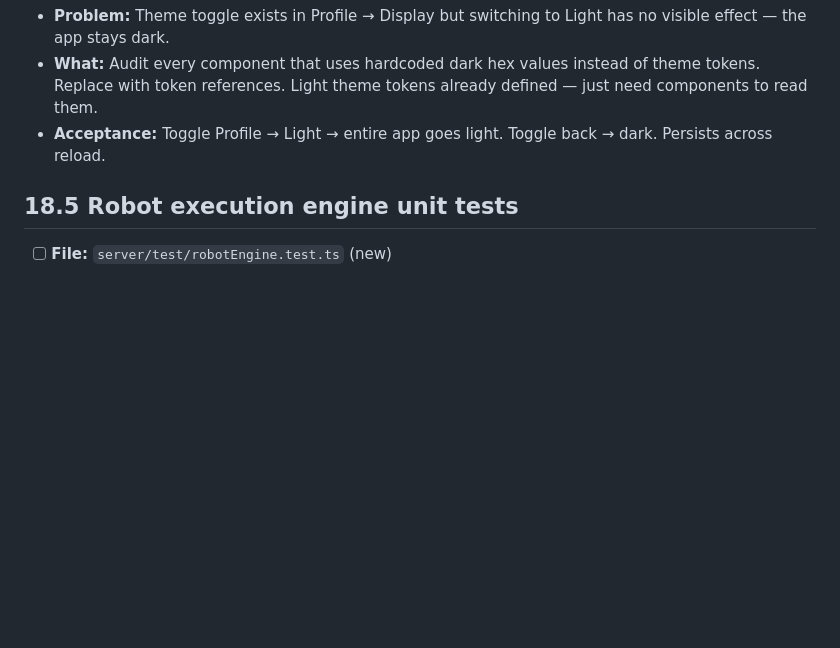
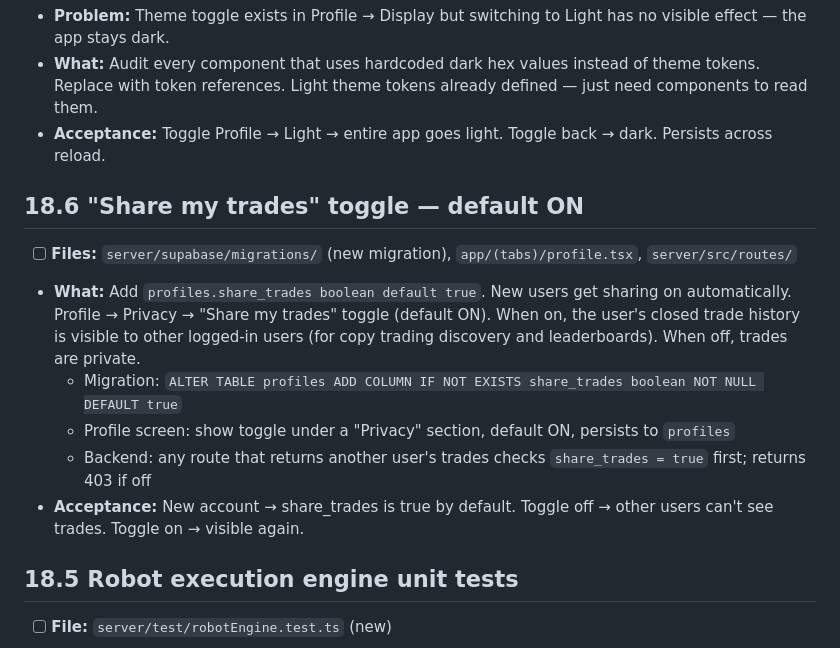
Before and after one commit to th3ghote-blip/vanta, a Markdown page: TODO.md, the part around the change. Drawn GitHub-style; blank space fills up the shorter version.

Commit message:
Add 18.6 share_trades toggle defaulting ON
New profiles.share_trades boolean column, default true.
Profile Privacy section toggle. Backend gate on any route
that exposes another user's trade history.

Co-Authored-By: Claude Sonnet 4.6 <noreply@anthropic.com>

```diff
--- a/TODO.md
+++ b/TODO.md
@@ -799,6 +799,14 @@ Today users can only place market orders (buy/sell at the live price) on Pro mod
 - **What:** Audit every component that uses hardcoded dark hex values instead of theme tokens. Replace with token references. Light theme tokens already defined — just need components to read them.
 - **Acceptance:** Toggle Profile → Light → entire app goes light. Toggle back → dark. Persists across reload.
 
+## 18.6 "Share my trades" toggle — default ON
+- [ ] **Files:** `server/supabase/migrations/` (new migration), `app/(tabs)/profile.tsx`, `server/src/routes/`
+- **What:** Add `profiles.share_trades boolean default true`. New users get sharing on automatically. Profile → Privacy → "Share my trades" toggle (default ON). When on, the user's closed trade history is visible to other logged-in users (for copy trading discovery and leaderboards). When off, trades are private.
+  - Migration: `ALTER TABLE profiles ADD COLUMN IF NOT EXISTS share_trades boolean NOT NULL DEFAULT true`
+  - Profile screen: show toggle under a "Privacy" section, default ON, persists to `profiles`
+  - Backend: any route that returns another user's trades checks `share_trades = true` first; returns 403 if off
+- **Acceptance:** New account → share_trades is true by default. Toggle off → other users can't see trades. Toggle on → visible again.
+
 ## 18.5 Robot execution engine unit tests
 - [ ] **File:** `server/test/robotEngine.test.ts` (new)
 - **What:** The existing `robots.test.ts` only covers `/api/robots/compile` (5 tests). The engine in `server/src/ai/robotEngine.ts` — `shouldFire`, `matchesCron`, `processRobot`, `openRobotTrade` — has zero test coverage.
```
